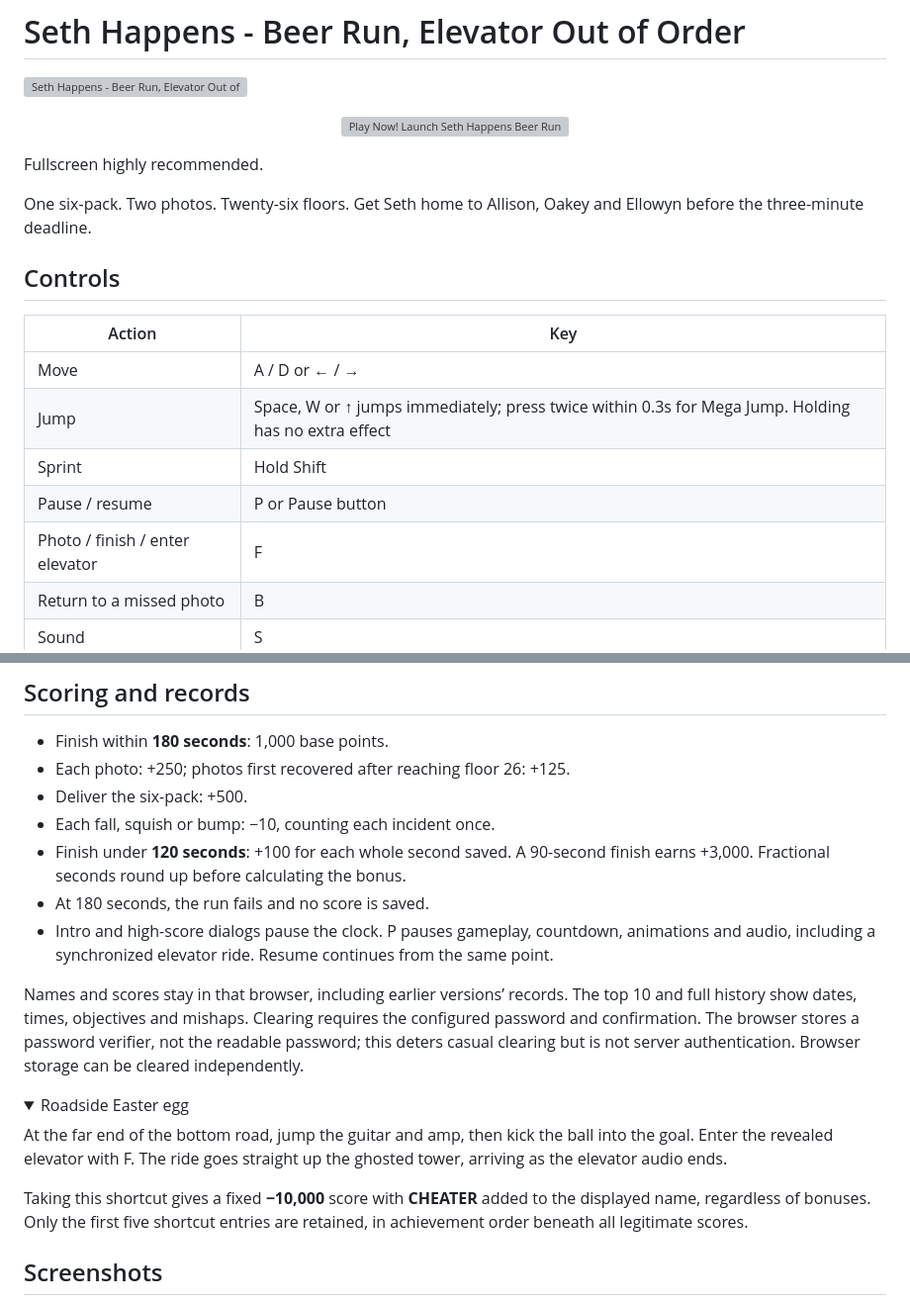
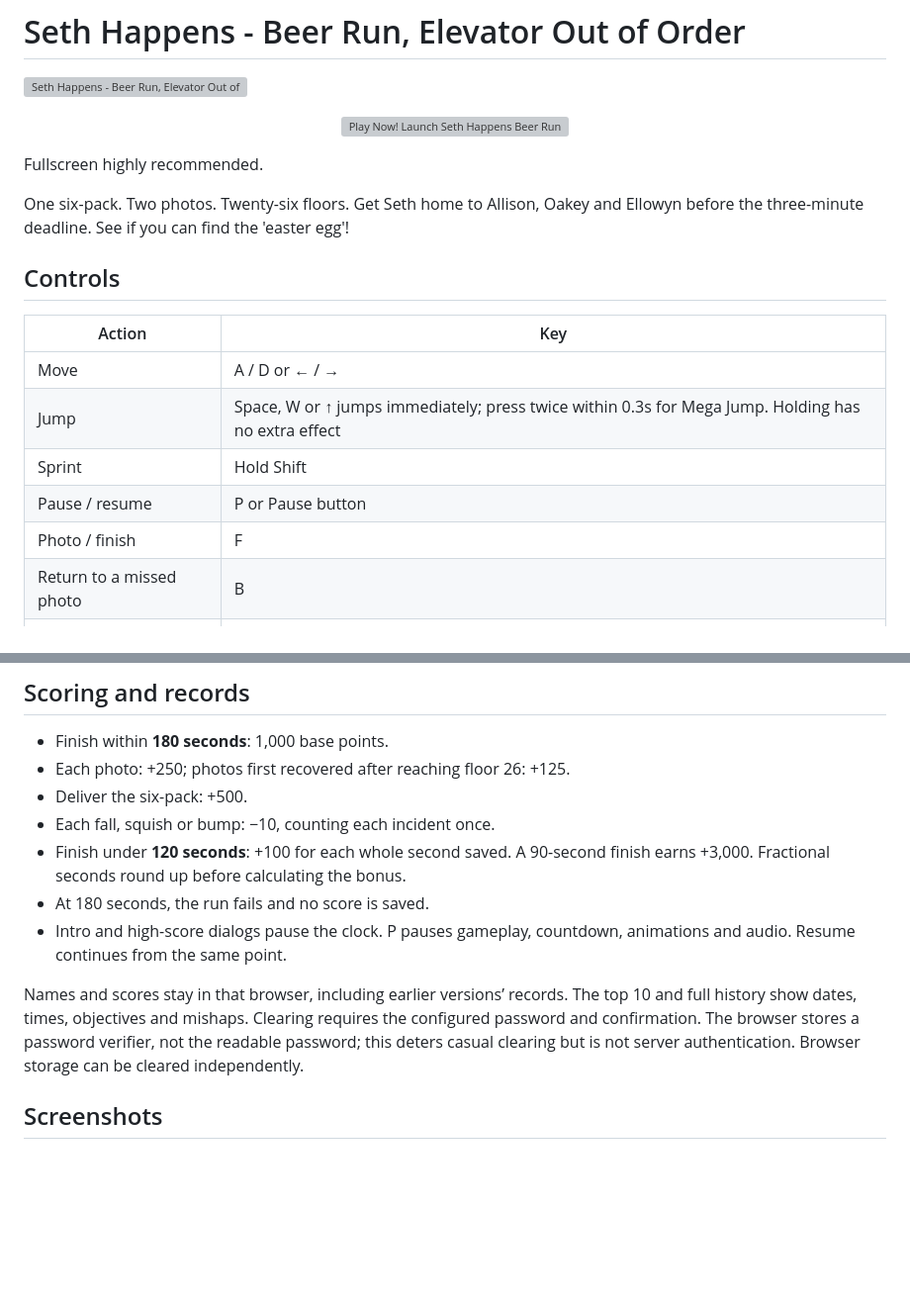
Before and after one commit to natsteff/seth-happens, a Markdown page: README.md, 2 parts joined by grey strips. Shown at 99% size. GitHub-like rendering; folded sections open; blank space fills up the shorter version; grey boxes are pictures that could not be loaded.

Commit message:
Move Easter egg spoilers out of README

```diff
--- a/README.md
+++ b/README.md
@@ -8,7 +8,7 @@
 
 Fullscreen highly recommended.
 
-One six-pack. Two photos. Twenty-six floors. Get Seth home to Allison, Oakey and Ellowyn before the three-minute deadline.
+One six-pack. Two photos. Twenty-six floors. Get Seth home to Allison, Oakey and Ellowyn before the three-minute deadline. See if you can find the 'easter egg'!
 
 ## Controls
 
@@ -18,7 +18,7 @@ One six-pack. Two photos. Twenty-six floors. Get Seth home to Allison, Oakey and
 | Jump | Space, W or ↑ jumps immediately; press twice within 0.3s for Mega Jump. Holding has no extra effect |
 | Sprint | Hold Shift |
 | Pause / resume | P or Pause button |
-| Photo / finish / enter elevator | F |
+| Photo / finish | F |
 | Return to a missed photo | B |
 | Sound | S |
 | Fullscreen | V or fullscreen button; Esc exits |
@@ -37,18 +37,10 @@ Rolling and walking obstacles patrol the whole floor. Pianos, anvils, window AC
 - Each fall, squish or bump: −10, counting each incident once.
 - Finish under **120 seconds**: +100 for each whole second saved. A 90-second finish earns +3,000. Fractional seconds round up before calculating the bonus.
 - At 180 seconds, the run fails and no score is saved.
-- Intro and high-score dialogs pause the clock. P pauses gameplay, countdown, animations and audio, including a synchronized elevator ride. Resume continues from the same point.
+- Intro and high-score dialogs pause the clock. P pauses gameplay, countdown, animations and audio. Resume continues from the same point.
 
 Names and scores stay in that browser, including earlier versions’ records. The top 10 and full history show dates, times, objectives and mishaps. Clearing requires the configured password and confirmation. The browser stores a password verifier, not the readable password; this deters casual clearing but is not server authentication. Browser storage can be cleared independently.
 
-<details>
-<summary>Roadside Easter egg</summary>
-
-At the far end of the bottom road, jump the guitar and amp, then kick the ball into the goal. Enter the revealed elevator with F. The ride goes straight up the ghosted tower, arriving as the elevator audio ends.
-
-Taking this shortcut gives a fixed **−10,000** score with **CHEATER** added to the displayed name, regardless of bonuses. Only the first five shortcut entries are retained, in achievement order beneath all legitimate scores.
-
-</details>
 
 ## Screenshots
 
```
Also changed, not shown: other parts of README.md (+0 -1 lines), easter-egg.md (added, +7 -0 lines).
